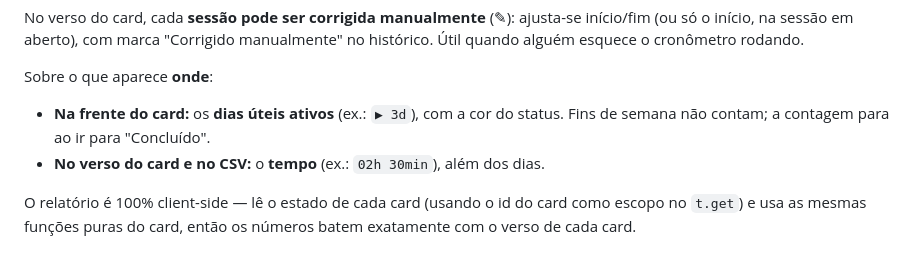
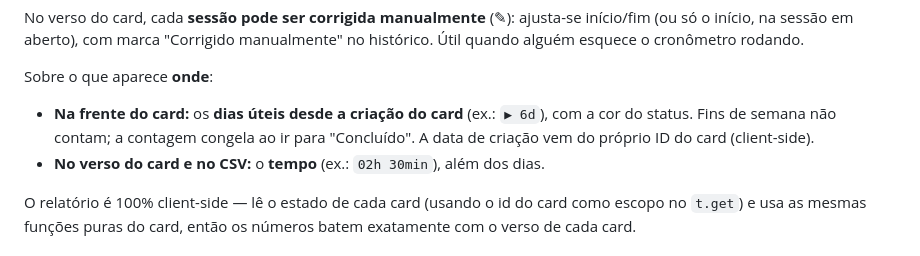
Before and after one commit to alexssander05g-hub/MK4U-ARQTIME, a Markdown page: README.md, the part around the change. Rendered like a GitHub page.

```diff
--- a/README.md
+++ b/README.md
@@ -62,8 +62,9 @@ início/fim (ou só o início, na sessão em aberto), com marca "Corrigido
 manualmente" no histórico. Útil quando alguém esquece o cronômetro rodando.
 
 Sobre o que aparece **onde**:
-- **Na frente do card:** os **dias úteis ativos** (ex.: `▶ 3d`), com a cor do
-  status. Fins de semana não contam; a contagem para ao ir para "Concluído".
+- **Na frente do card:** os **dias úteis desde a criação do card** (ex.: `▶ 6d`),
+  com a cor do status. Fins de semana não contam; a contagem congela ao ir para
+  "Concluído". A data de criação vem do próprio ID do card (client-side).
 - **No verso do card e no CSV:** o **tempo** (ex.: `02h 30min`), além dos dias.
 
 O relatório é 100% client-side — lê o estado de cada card (usando o id do card
```
